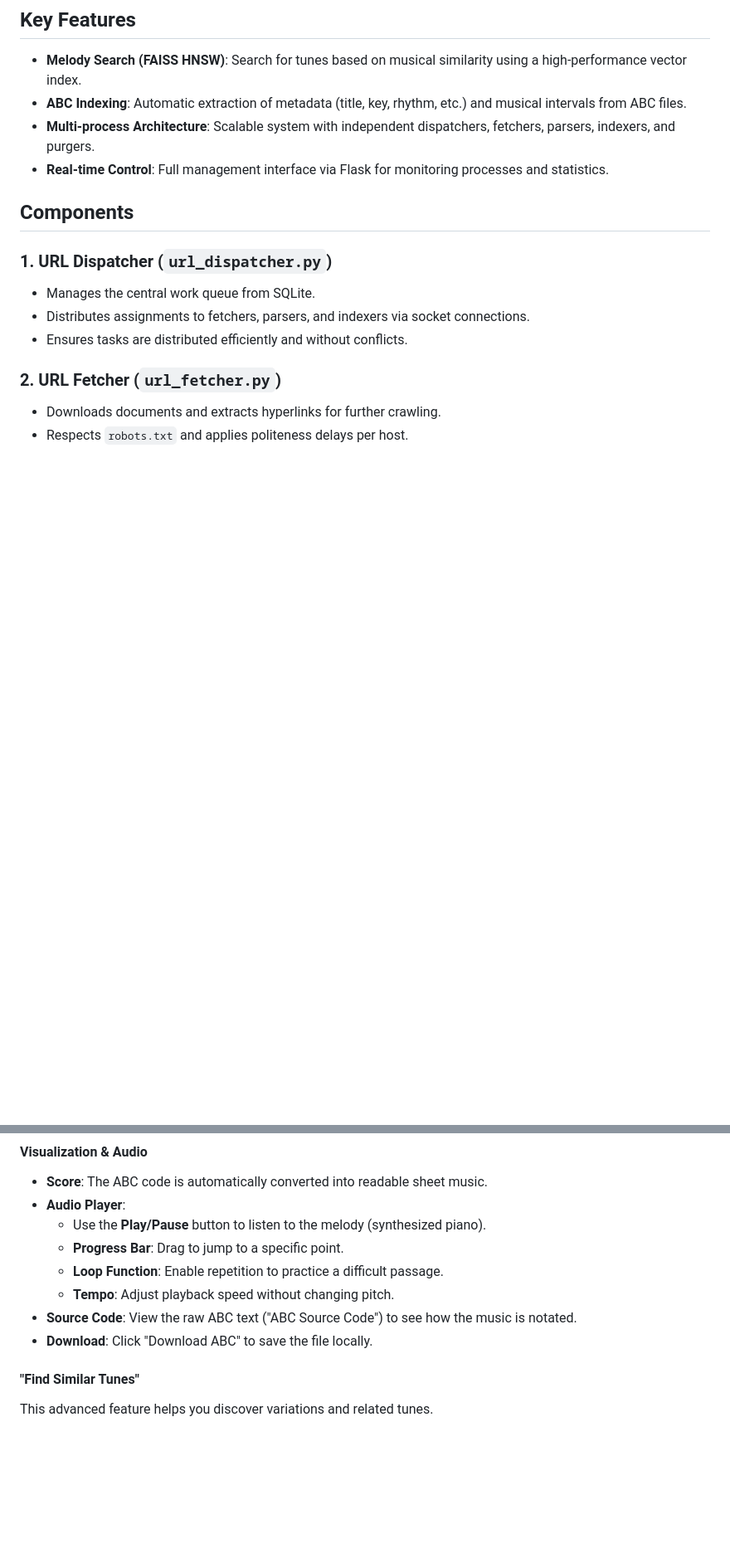
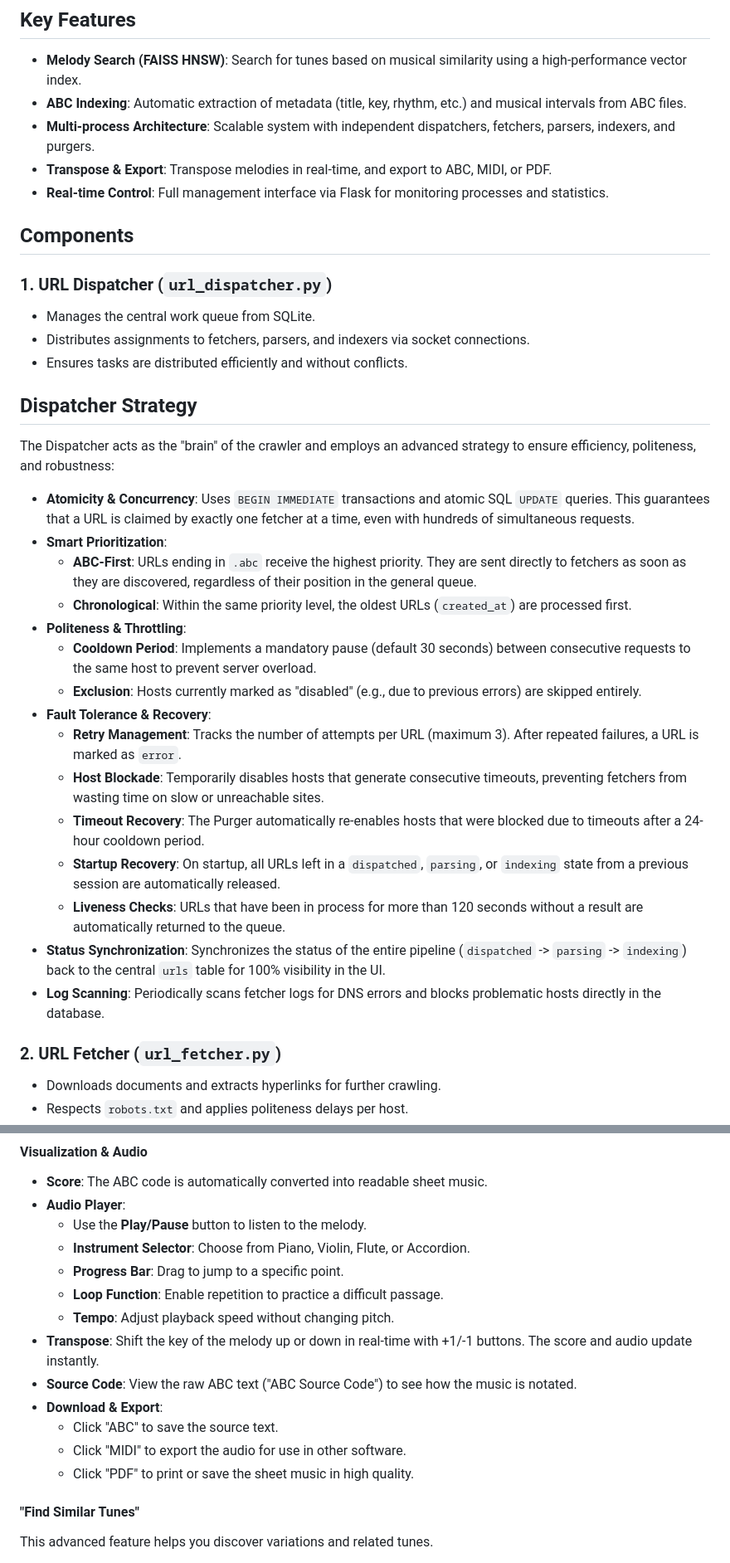
Before and after one commit to mark-vandenbroeck/ABC, a Markdown page: README_eng.md, 2 parts joined by grey strips. Shown at 83% size. GitHub-like rendering; blank space fills up the shorter version.

Commit message:
Update documentation to reflect current features and system state

```diff
--- a/README_eng.md
+++ b/README_eng.md
@@ -7,6 +7,7 @@ An advanced multi-process web crawler system built in Python, specialized in fin
 - **Melody Search (FAISS HNSW)**: Search for tunes based on musical similarity using a high-performance vector index.
 - **ABC Indexing**: Automatic extraction of metadata (title, key, rhythm, etc.) and musical intervals from ABC files.
 - **Multi-process Architecture**: Scalable system with independent dispatchers, fetchers, parsers, indexers, and purgers.
+- **Transpose & Export**: Transpose melodies in real-time, and export to ABC, MIDI, or PDF.
 - **Real-time Control**: Full management interface via Flask for monitoring processes and statistics.
 
 ## Components
@@ -15,6 +16,26 @@ An advanced multi-process web crawler system built in Python, specialized in fin
 - Manages the central work queue from SQLite.
 - Distributes assignments to fetchers, parsers, and indexers via socket connections.
 - Ensures tasks are distributed efficiently and without conflicts.
+
+## Dispatcher Strategy
+
+The Dispatcher acts as the "brain" of the crawler and employs an advanced strategy to ensure efficiency, politeness, and robustness:
+
+- **Atomicity & Concurrency**: Uses `BEGIN IMMEDIATE` transactions and atomic SQL `UPDATE` queries. This guarantees that a URL is claimed by exactly one fetcher at a time, even with hundreds of simultaneous requests.
+- **Smart Prioritization**:
+    - **ABC-First**: URLs ending in `.abc` receive the highest priority. They are sent directly to fetchers as soon as they are discovered, regardless of their position in the general queue.
+    - **Chronological**: Within the same priority level, the oldest URLs (`created_at`) are processed first.
+- **Politeness & Throttling**:
+    - **Cooldown Period**: Implements a mandatory pause (default 30 seconds) between consecutive requests to the same host to prevent server overload.
+    - **Exclusion**: Hosts currently marked as "disabled" (e.g., due to previous errors) are skipped entirely.
+- **Fault Tolerance & Recovery**:
+    - **Retry Management**: Tracks the number of attempts per URL (maximum 3). After repeated failures, a URL is marked as `error`.
+    - **Host Blockade**: Temporarily disables hosts that generate consecutive timeouts, preventing fetchers from wasting time on slow or unreachable sites.
+    - **Timeout Recovery**: The Purger automatically re-enables hosts that were blocked due to timeouts after a 24-hour cooldown period.
+    - **Startup Recovery**: On startup, all URLs left in a `dispatched`, `parsing`, or `indexing` state from a previous session are automatically released.
+    - **Liveness Checks**: URLs that have been in process for more than 120 seconds without a result are automatically returned to the queue.
+- **Status Synchronization**: Synchronizes the status of the entire pipeline (`dispatched` -> `parsing` -> `indexing`) back to the central `urls` table for 100% visibility in the UI.
+- **Log Scanning**: Periodically scans fetcher logs for DNS errors and blocks problematic hosts directly in the database.
 
 ### 2. URL Fetcher (`url_fetcher.py`)
 - Downloads documents and extracts hyperlinks for further crawling.
@@ -183,12 +208,17 @@ This is the heart of the application, where you can read, hear, and analyze the
 #### Visualization & Audio
 - **Score**: The ABC code is automatically converted into readable sheet music.
 - **Audio Player**:
-    - Use the **Play/Pause** button to listen to the melody (synthesized piano).
+    - Use the **Play/Pause** button to listen to the melody.
+    - **Instrument Selector**: Choose from Piano, Violin, Flute, or Accordion.
     - **Progress Bar**: Drag to jump to a specific point.
     - **Loop Function**: Enable repetition to practice a difficult passage.
     - **Tempo**: Adjust playback speed without changing pitch.
+- **Transpose**: Shift the key of the melody up or down in real-time with +1/-1 buttons. The score and audio update instantly.
 - **Source Code**: View the raw ABC text ("ABC Source Code") to see how the music is notated.
-- **Download**: Click "Download ABC" to save the file locally.
+- **Download & Export**:
+    - Click "ABC" to save the source text.
+    - Click "MIDI" to export the audio for use in other software.
+    - Click "PDF" to print or save the sheet music in high quality.
 
 #### "Find Similar Tunes"
 This advanced feature helps you discover variations and related tunes.
```
Also changed, not shown: other parts of README_eng.md (+5 -1 lines), API.md (+58 -0 lines), README.md (+11 -2 lines).
